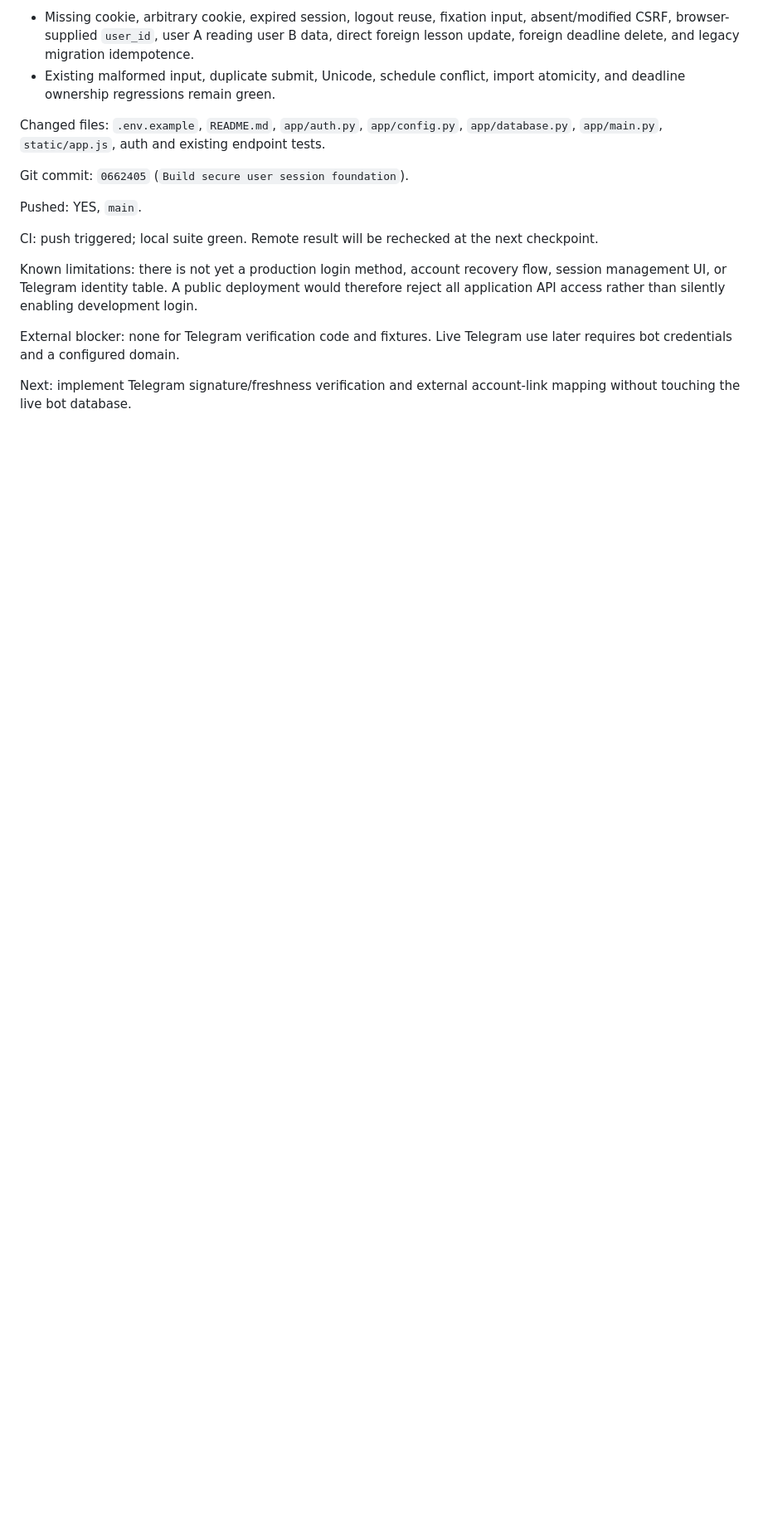
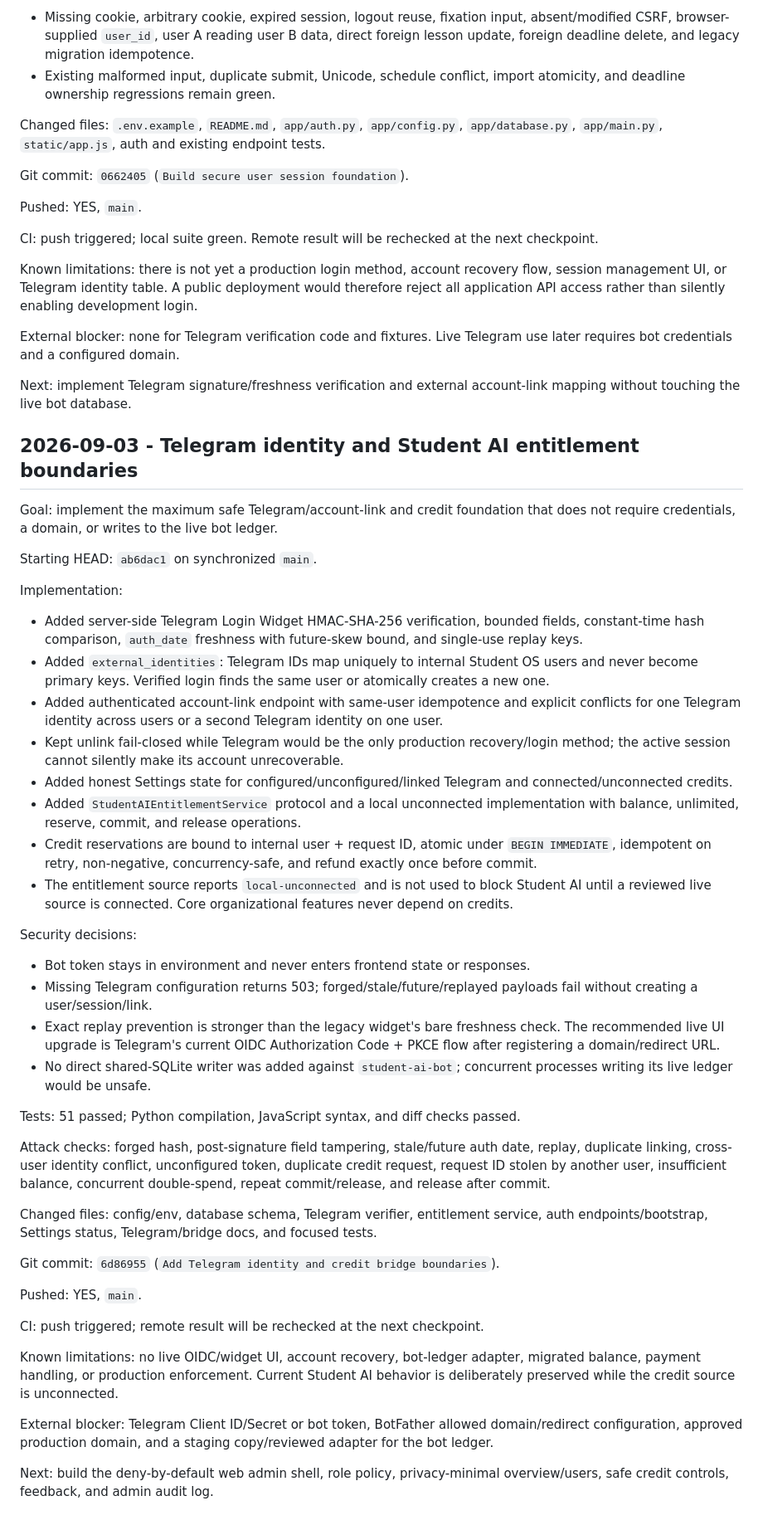
Before and after one commit to yujio2x/student-os, a Markdown page: docs/DEVLOG.md, the part around the change. Shown at 83% size. GitHub-like rendering; blank space fills up the shorter version.

Commit message:
Record Telegram credit bridge checkpoint

```diff
--- a/docs/DEVLOG.md
+++ b/docs/DEVLOG.md
@@ -393,3 +393,45 @@ Known limitations: there is not yet a production login method, account recovery
 External blocker: none for Telegram verification code and fixtures. Live Telegram use later requires bot credentials and a configured domain.
 
 Next: implement Telegram signature/freshness verification and external account-link mapping without touching the live bot database.
+
+## 2026-09-03 - Telegram identity and Student AI entitlement boundaries
+
+Goal: implement the maximum safe Telegram/account-link and credit foundation that does not require credentials, a domain, or writes to the live bot ledger.
+
+Starting HEAD: `ab6dac1` on synchronized `main`.
+
+Implementation:
+
+- Added server-side Telegram Login Widget HMAC-SHA-256 verification, bounded fields, constant-time hash comparison, `auth_date` freshness with future-skew bound, and single-use replay keys.
+- Added `external_identities`: Telegram IDs map uniquely to internal Student OS users and never become primary keys. Verified login finds the same user or atomically creates a new one.
+- Added authenticated account-link endpoint with same-user idempotence and explicit conflicts for one Telegram identity across users or a second Telegram identity on one user.
+- Kept unlink fail-closed while Telegram would be the only production recovery/login method; the active session cannot silently make its account unrecoverable.
+- Added honest Settings state for configured/unconfigured/linked Telegram and connected/unconnected credits.
+- Added `StudentAIEntitlementService` protocol and a local unconnected implementation with balance, unlimited, reserve, commit, and release operations.
+- Credit reservations are bound to internal user + request ID, atomic under `BEGIN IMMEDIATE`, idempotent on retry, non-negative, concurrency-safe, and refund exactly once before commit.
+- The entitlement source reports `local-unconnected` and is not used to block Student AI until a reviewed live source is connected. Core organizational features never depend on credits.
+
+Security decisions:
+
+- Bot token stays in environment and never enters frontend state or responses.
+- Missing Telegram configuration returns 503; forged/stale/future/replayed payloads fail without creating a user/session/link.
+- Exact replay prevention is stronger than the legacy widget's bare freshness check. The recommended live UI upgrade is Telegram's current OIDC Authorization Code + PKCE flow after registering a domain/redirect URL.
+- No direct shared-SQLite writer was added against `student-ai-bot`; concurrent processes writing its live ledger would be unsafe.
+
+Tests: 51 passed; Python compilation, JavaScript syntax, and diff checks passed.
+
+Attack checks: forged hash, post-signature field tampering, stale/future auth date, replay, duplicate linking, cross-user identity conflict, unconfigured token, duplicate credit request, request ID stolen by another user, insufficient balance, concurrent double-spend, repeat commit/release, and release after commit.
+
+Changed files: config/env, database schema, Telegram verifier, entitlement service, auth endpoints/bootstrap, Settings status, Telegram/bridge docs, and focused tests.
+
+Git commit: `6d86955` (`Add Telegram identity and credit bridge boundaries`).
+
+Pushed: YES, `main`.
+
+CI: push triggered; remote result will be rechecked at the next checkpoint.
+
+Known limitations: no live OIDC/widget UI, account recovery, bot-ledger adapter, migrated balance, payment handling, or production enforcement. Current Student AI behavior is deliberately preserved while the credit source is unconnected.
+
+External blocker: Telegram Client ID/Secret or bot token, BotFather allowed domain/redirect configuration, approved production domain, and a staging copy/reviewed adapter for the bot ledger.
+
+Next: build the deny-by-default web admin shell, role policy, privacy-minimal overview/users, safe credit controls, feedback, and admin audit log.
```
